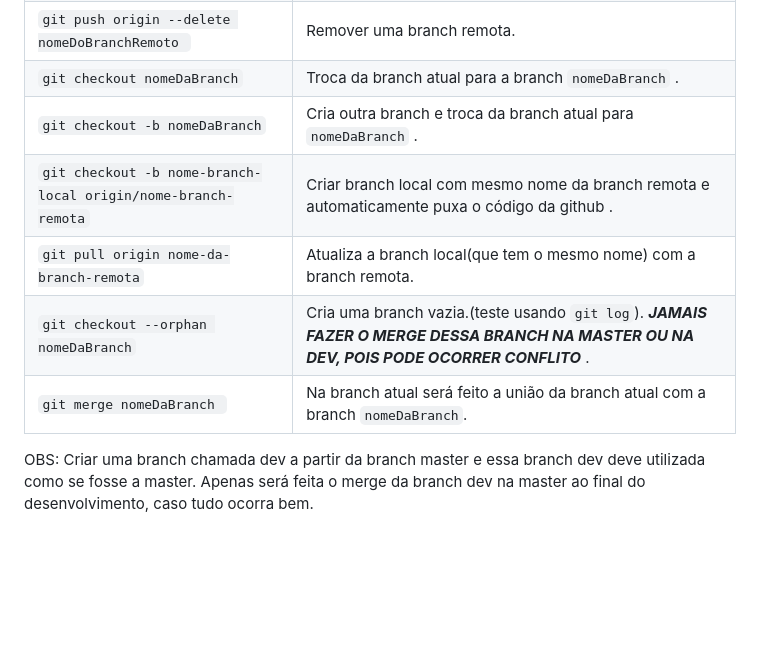
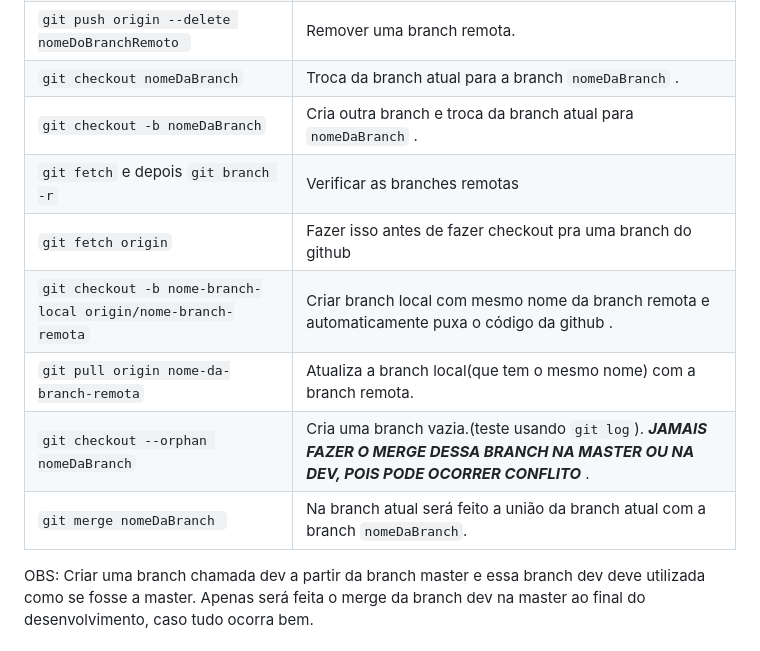
Before and after one commit to AlyssonBatista/Git-reference, a Markdown page: Readme.md, the part around the change. GitHub-like rendering; blank space fills up the shorter version.

````diff
--- a/Readme.md
+++ b/Readme.md
@@ -79,10 +79,11 @@
 |```git push origin --delete nomeDoBranchRemoto ```| Remover uma branch remota.|
 |```git checkout nomeDaBranch```|Troca da branch atual para a branch ```nomeDaBranch``` .|
 |```git checkout -b nomeDaBranch```|Cria outra branch e troca da branch atual para ```nomeDaBranch``` .|
+|```git fetch``` e depois ```git branch -r```|Verificar as branches remotas|
+|```git fetch origin```|Fazer isso antes de fazer checkout pra uma branch do github|
 |```git checkout -b nome-branch-local origin/nome-branch-remota```|Criar branch local com mesmo nome da branch remota e automaticamente puxa o código da github .|
 |```git pull origin nome-da-branch-remota```|Atualiza a branch local(que tem o mesmo nome) com a branch remota.|
 |```git checkout --orphan nomeDaBranch```|Cria uma branch vazia.(teste usando ```git log```). ***JAMAIS FAZER O MERGE DESSA BRANCH NA MASTER OU NA DEV, POIS PODE OCORRER CONFLITO*** .|
 |```git merge nomeDaBranch ```| Na branch atual será feito a união da branch atual com a branch ```nomeDaBranch```.|
 
-
 OBS: Criar uma branch chamada dev a partir da branch master e essa branch dev deve utilizada como se fosse a master. Apenas será feita o merge da branch dev na master ao final do desenvolvimento, caso tudo ocorra bem.
````
